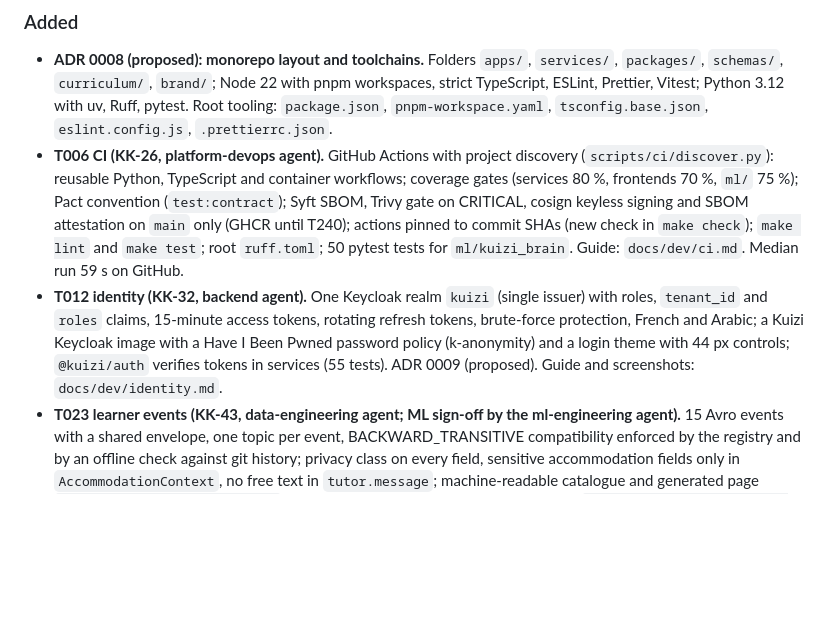
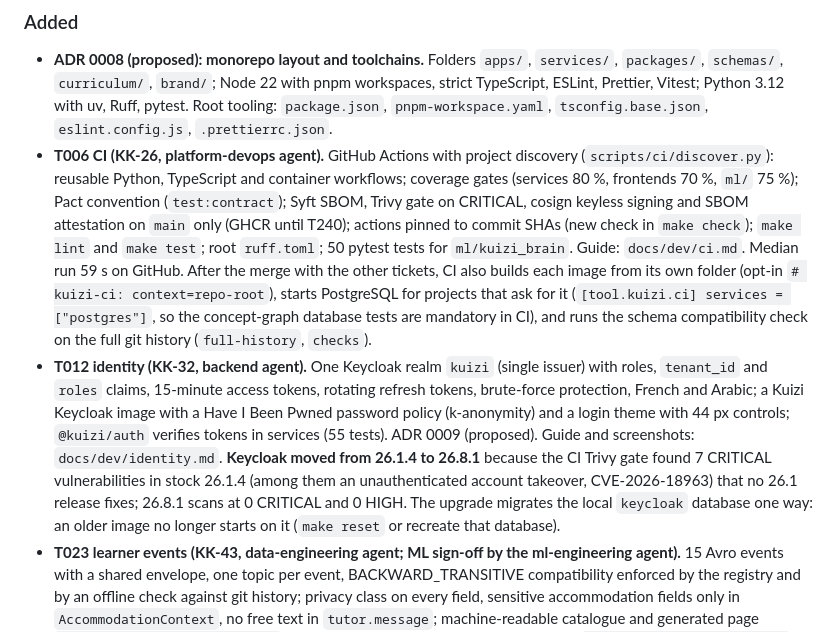
Before and after one commit to salahamami/Kuizi, a Markdown page: CHANGELOG.md, the part around the change. Drawn GitHub-style; blank space fills up the shorter version.

Commit message:
docs: record the CI fixes and the Keycloak 26.8.1 upgrade
Co-Authored-By: Claude Opus 5.5 <noreply@anthropic.com>
Claude-Session: https://claude.ai/code/session_011Suu8EGNBx5pqEThzk8u3c

```diff
--- a/CHANGELOG.md
+++ b/CHANGELOG.md
@@ -24,8 +24,8 @@ While Sprint 1 waits for the product owner's review, the five Sprint 2 tickets w
 
 ### Added
 - **ADR 0008 (proposed): monorepo layout and toolchains.** Folders `apps/`, `services/`, `packages/`, `schemas/`, `curriculum/`, `brand/`; Node 22 with pnpm workspaces, strict TypeScript, ESLint, Prettier, Vitest; Python 3.12 with uv, Ruff, pytest. Root tooling: `package.json`, `pnpm-workspace.yaml`, `tsconfig.base.json`, `eslint.config.js`, `.prettierrc.json`.
-- **T006 CI (KK-26, platform-devops agent).** GitHub Actions with project discovery (`scripts/ci/discover.py`): reusable Python, TypeScript and container workflows; coverage gates (services 80 %, frontends 70 %, `ml/` 75 %); Pact convention (`test:contract`); Syft SBOM, Trivy gate on CRITICAL, cosign keyless signing and SBOM attestation on `main` only (GHCR until T240); actions pinned to commit SHAs (new check in `make check`); `make lint` and `make test`; root `ruff.toml`; 50 pytest tests for `ml/kuizi_brain`. Guide: `docs/dev/ci.md`. Median run 59 s on GitHub.
-- **T012 identity (KK-32, backend agent).** One Keycloak realm `kuizi` (single issuer) with roles, `tenant_id` and `roles` claims, 15-minute access tokens, rotating refresh tokens, brute-force protection, French and Arabic; a Kuizi Keycloak image with a Have I Been Pwned password policy (k-anonymity) and a login theme with 44 px controls; `@kuizi/auth` verifies tokens in services (55 tests). ADR 0009 (proposed). Guide and screenshots: `docs/dev/identity.md`.
+- **T006 CI (KK-26, platform-devops agent).** GitHub Actions with project discovery (`scripts/ci/discover.py`): reusable Python, TypeScript and container workflows; coverage gates (services 80 %, frontends 70 %, `ml/` 75 %); Pact convention (`test:contract`); Syft SBOM, Trivy gate on CRITICAL, cosign keyless signing and SBOM attestation on `main` only (GHCR until T240); actions pinned to commit SHAs (new check in `make check`); `make lint` and `make test`; root `ruff.toml`; 50 pytest tests for `ml/kuizi_brain`. Guide: `docs/dev/ci.md`. Median run 59 s on GitHub. After the merge with the other tickets, CI also builds each image from its own folder (opt-in `# kuizi-ci: context=repo-root`), starts PostgreSQL for projects that ask for it (`[tool.kuizi.ci] services = ["postgres"]`, so the concept-graph database tests are mandatory in CI), and runs the schema compatibility check on the full git history (`full-history`, `checks`).
+- **T012 identity (KK-32, backend agent).** One Keycloak realm `kuizi` (single issuer) with roles, `tenant_id` and `roles` claims, 15-minute access tokens, rotating refresh tokens, brute-force protection, French and Arabic; a Kuizi Keycloak image with a Have I Been Pwned password policy (k-anonymity) and a login theme with 44 px controls; `@kuizi/auth` verifies tokens in services (55 tests). ADR 0009 (proposed). Guide and screenshots: `docs/dev/identity.md`. **Keycloak moved from 26.1.4 to 26.8.1** because the CI Trivy gate found 7 CRITICAL vulnerabilities in stock 26.1.4 (among them an unauthenticated account takeover, CVE-2026-18963) that no 26.1 release fixes; 26.8.1 scans at 0 CRITICAL and 0 HIGH. The upgrade migrates the local `keycloak` database one way: an older image no longer starts on it (`make reset` or recreate that database).
 - **T023 learner events (KK-43, data-engineering agent; ML sign-off by the ml-engineering agent).** 15 Avro events with a shared envelope, one topic per event, BACKWARD_TRANSITIVE compatibility enforced by the registry and by an offline check against git history; privacy class on every field, sensitive accommodation fields only in `AccommodationContext`, no free text in `tutor.message`; machine-readable catalogue and generated page `docs/data/event-catalogue.md`; 125 tests. ADR 0010 (proposed). ML review `docs/data/event-schema-ml-review.md`: signed off with conditions R1–R4, all applied.
 - **T032 concept graph (KK-52, product-curriculum agent; tests run by the main session).** PostgreSQL schema `curriculum` with ltree paths, KCs shared across tracks with per-track chapter and exam weight, typed edges and a cycle-rejecting trigger that holds under concurrent writes; starter Physics seed (70 KCs, 132 edges, 4e Mathématiques, Sciences expérimentales, Sciences techniques, all `to_review`); loader and JSON export with its JSON Schema; 50 tests. Doc: `docs/curriculum/kc-graph.md`.
 - **T231 brand (KK-251, design-ux agent; rendered and checked by the main session).** Eight-point star mark with a rhombus counter, logotypes «kuizi» and «كويزي» drawn as shapes (geometric Kufi), lockups, iOS, Android and web icons, social images; `brand/export.json` and 67 rendered PNGs plus `favicon.ico`; brand guide (draft) and review briefs for an Arabic type designer and a trademark search: `docs/design/brand-guide.md`, `docs/design/brand-reviews.md`.
```
Also changed, not shown: docs/STATUS.md (+1 -1 lines).
